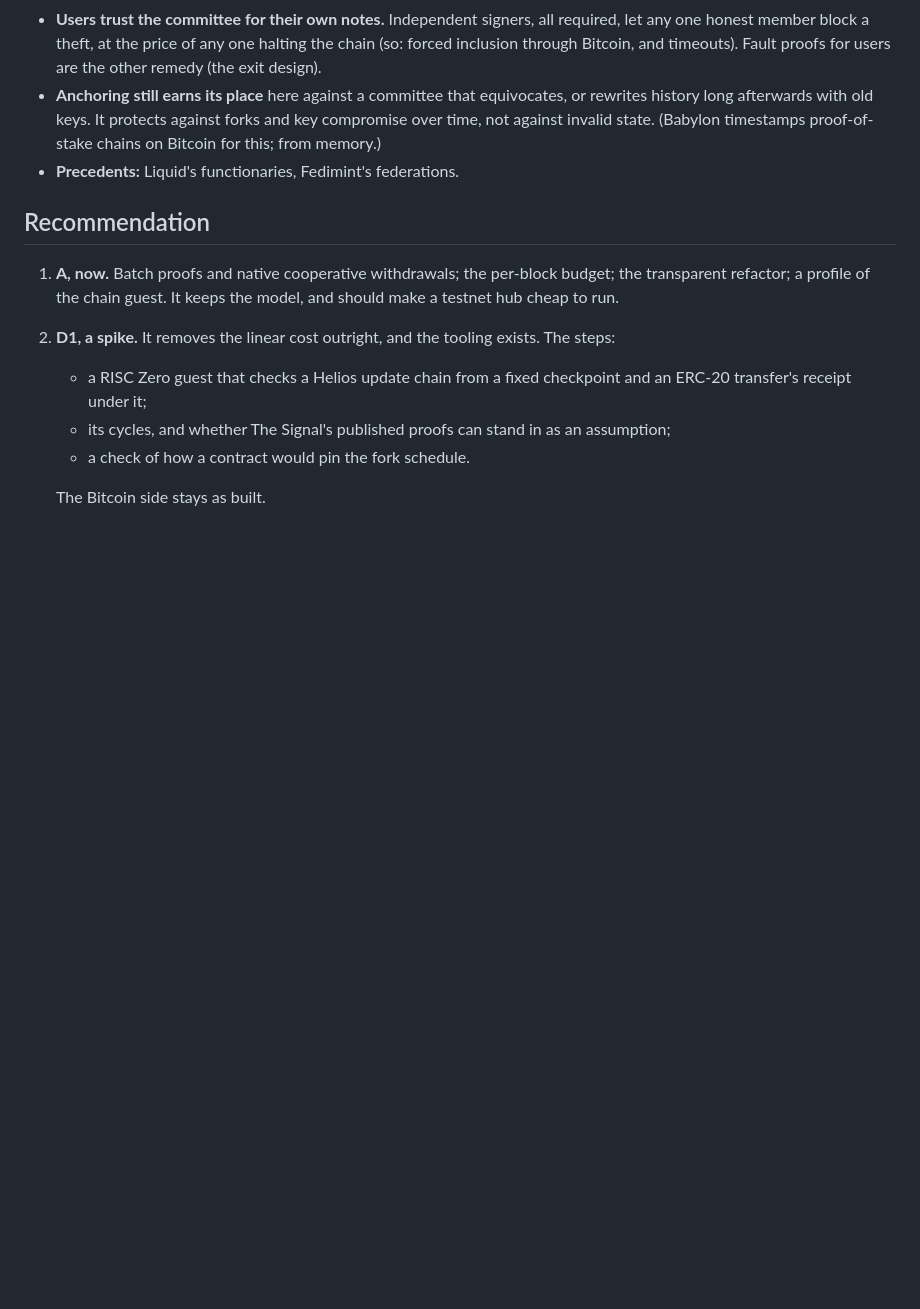
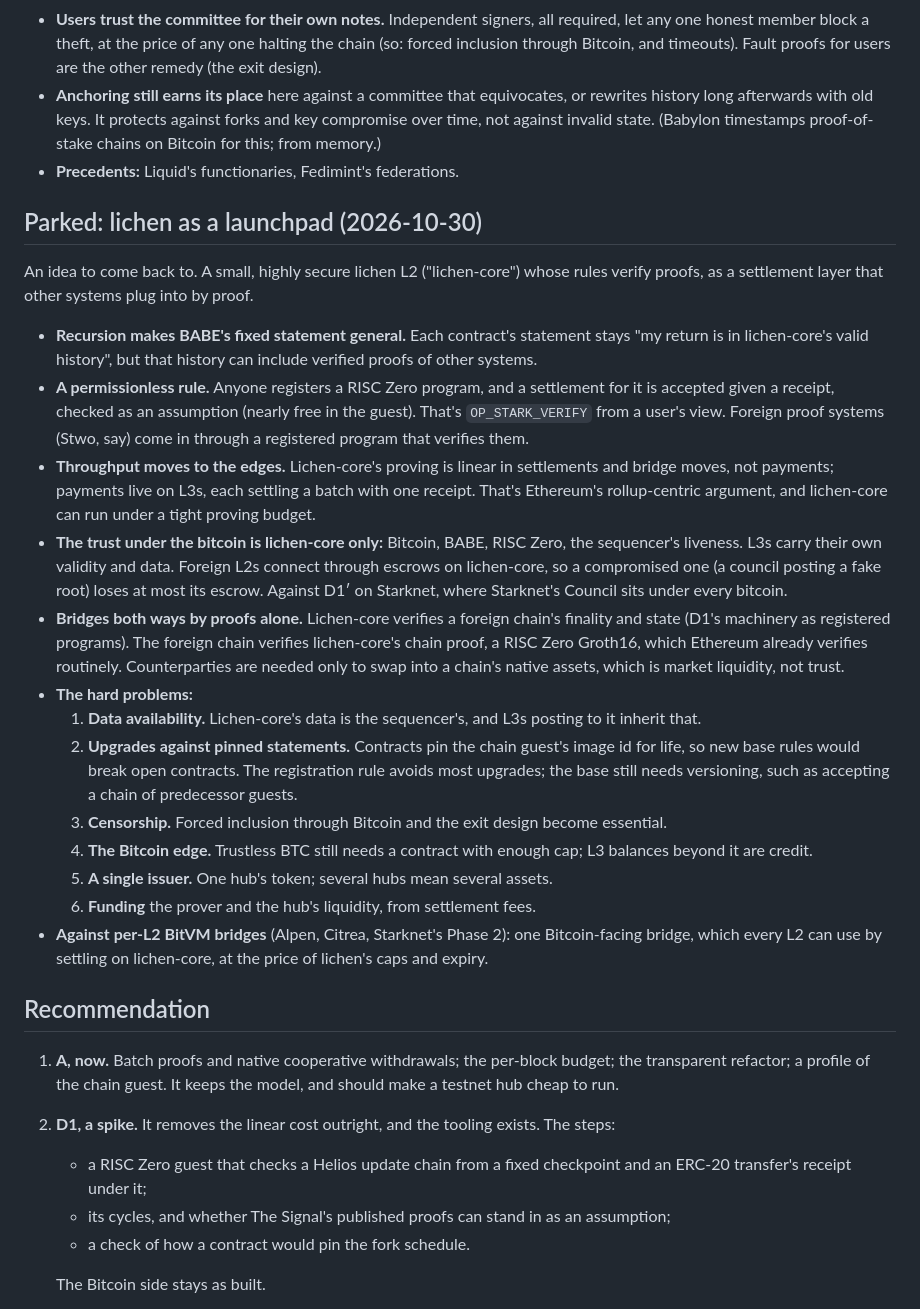
Before and after one commit to AdamISZ/lichen, a Markdown page: docs/SCALING_PLAN.md, the part around the change. Rendered like a GitHub page; blank space fills up the shorter version.

Commit message:
plan: scaling, parked: lichen as a launchpad (a proof-verifying settlement layer on Bitcoin)
Co-Authored-By: Claude Opus 5.5 <noreply@anthropic.com>

```diff
--- a/docs/SCALING_PLAN.md
+++ b/docs/SCALING_PLAN.md
@@ -593,6 +593,56 @@ The same shape for lichen's own L2:
   this; from memory.)
 - **Precedents:** Liquid's functionaries, Fedimint's federations.
 
+## Parked: lichen as a launchpad (2026-10-30)
+
+An idea to come back to. A small, highly secure lichen L2 ("lichen-core")
+whose rules verify proofs, as a settlement layer that other systems
+plug into by proof.
+
+- **Recursion makes BABE's fixed statement general.** Each contract's
+  statement stays "my return is in lichen-core's valid history", but that
+  history can include verified proofs of other systems.
+- **A permissionless rule.** Anyone registers a RISC Zero program, and a
+  settlement for it is accepted given a receipt, checked as an
+  assumption (nearly free in the guest). That's `OP_STARK_VERIFY` from a
+  user's view. Foreign proof systems (Stwo, say) come in through a
+  registered program that verifies them.
+- **Throughput moves to the edges.** Lichen-core's proving is linear in
+  settlements and bridge moves, not payments; payments live on L3s, each
+  settling a batch with one receipt. That's Ethereum's rollup-centric
+  argument, and lichen-core can run under a tight proving budget.
+- **The trust under the bitcoin is lichen-core only:** Bitcoin, BABE,
+  RISC Zero, the sequencer's liveness. L3s carry their own validity and
+  data. Foreign L2s connect through escrows on lichen-core, so a
+  compromised one (a council posting a fake root) loses at most its
+  escrow. Against D1′ on Starknet, where Starknet's Council sits under
+  every bitcoin.
+- **Bridges both ways by proofs alone.** Lichen-core verifies a foreign
+  chain's finality and state (D1's machinery as registered programs). The
+  foreign chain verifies lichen-core's chain proof, a RISC Zero Groth16,
+  which Ethereum already verifies routinely. Counterparties are needed
+  only to swap into a chain's native assets, which is market liquidity,
+  not trust.
+- **The hard problems:**
+  1. **Data availability.** Lichen-core's data is the sequencer's, and
+     L3s posting to it inherit that.
+  2. **Upgrades against pinned statements.** Contracts pin the chain
+     guest's image id for life, so new base rules would break open
+     contracts. The registration rule avoids most upgrades; the base
+     still needs versioning, such as accepting a chain of predecessor
+     guests.
+  3. **Censorship.** Forced inclusion through Bitcoin and the exit
+     design become essential.
+  4. **The Bitcoin edge.** Trustless BTC still needs a contract with
+     enough cap; L3 balances beyond it are credit.
+  5. **A single issuer.** One hub's token; several hubs mean several
+     assets.
+  6. **Funding** the prover and the hub's liquidity, from settlement
+     fees.
+- **Against per-L2 BitVM bridges** (Alpen, Citrea, Starknet's Phase 2):
+  one Bitcoin-facing bridge, which every L2 can use by settling on
+  lichen-core, at the price of lichen's caps and expiry.
+
 ## Recommendation
 
 1. **A, now.** Batch proofs and native cooperative withdrawals; the
```
